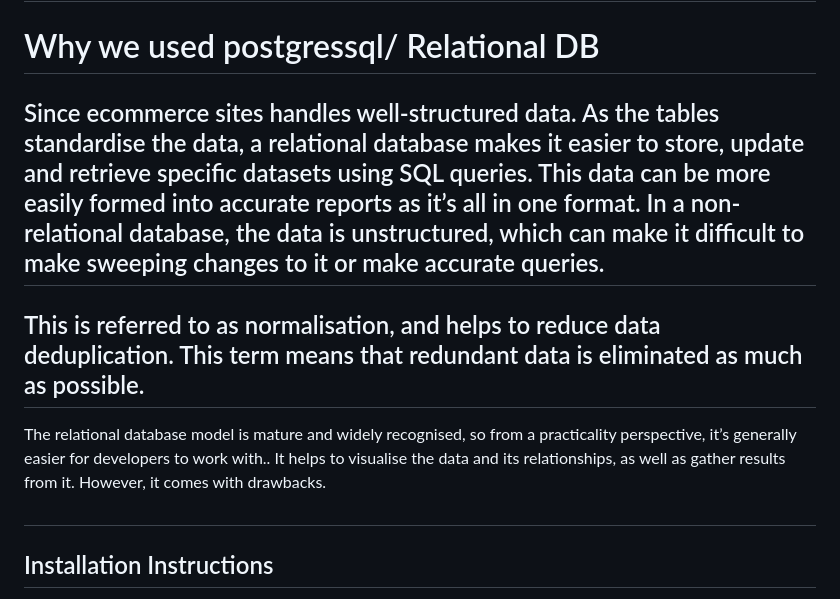
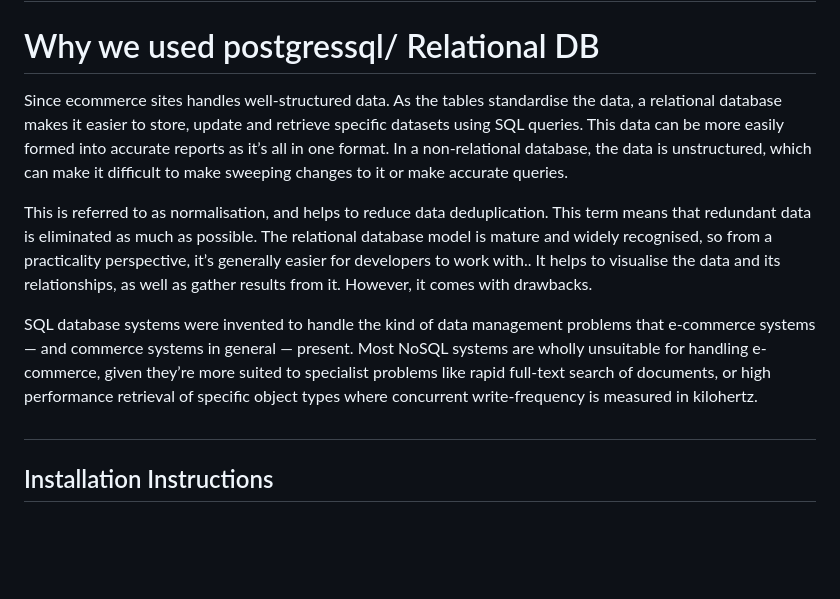
Before and after one commit to addisu-abitew/Web-development-Group-Asssignment, a Markdown page: README.md, the part around the change. GitHub-like rendering; blank space fills up the shorter version.

```diff
--- a/README.md
+++ b/README.md
@@ -21,11 +21,13 @@
 
 
 # Why we used postgressql/ Relational DB
-## Since ecommerce sites handles well-structured data. As the tables standardise the data, a relational database makes it easier to store, update and retrieve specific datasets using SQL queries. This data can be more easily formed into accurate reports as it’s all in one format. In a non-relational database, the data is unstructured, which can make it difficult to make sweeping changes to it or make accurate queries.
+Since ecommerce sites handles well-structured data. As the tables standardise the data, a relational database makes it easier to store, update and retrieve specific datasets using SQL queries. This data can be more easily formed into accurate reports as it’s all in one format. In a non-relational database, the data is unstructured, which can make it difficult to make sweeping changes to it or make accurate queries.
 
-## This is referred to as normalisation, and helps to reduce data deduplication. This term means that redundant data is eliminated as much as possible.
+This is referred to as normalisation, and helps to reduce data deduplication. This term means that redundant data is eliminated as much as possible.
 The relational database model is mature and widely recognised, so from a practicality perspective, it’s generally easier for developers to work with..
 It helps to visualise the data and its relationships, as well as gather results from it. However, it comes with drawbacks.
+
+SQL database systems were invented to handle the kind of data management problems that e-commerce systems — and commerce systems in general — present. Most NoSQL systems are wholly unsuitable for handling e-commerce, given they’re more suited to specialist problems like rapid full-text search of documents, or high performance retrieval of specific object types where concurrent write-frequency is measured in kilohertz.
 
 
 
```
